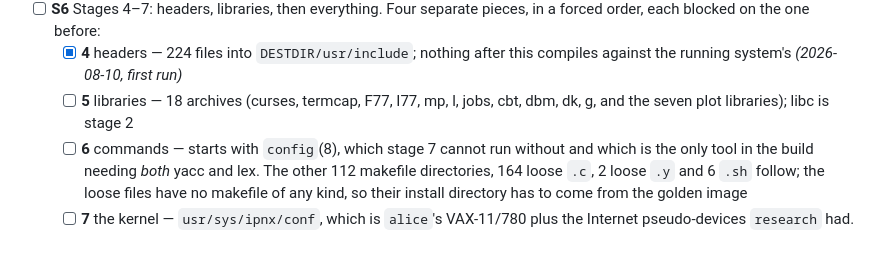
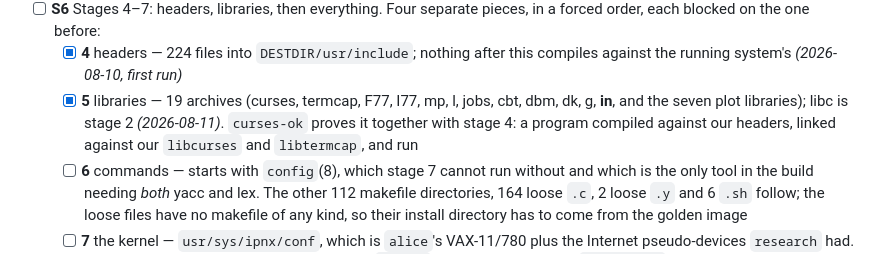
Before and after one commit to ChristineTham/ipad-v8, a Markdown page: docs/roadmap.md, the part around the change. Drawn GitHub-style.

Commit message:
Stage 5 is done: all 19 libraries
Co-Authored-By: Claude Opus 5 <noreply@anthropic.com>

```diff
--- a/docs/roadmap.md
+++ b/docs/roadmap.md
@@ -295,8 +295,11 @@ the safety rules are in [build-from-source.md](build-from-source.md).
       pieces, in a forced order, each blocked on the one before:
   - [x] **4** headers — 224 files into `DESTDIR/usr/include`; nothing after
         this compiles against the running system's *(2026-08-10, first run)*
-  - [ ] **5** libraries — 18 archives (curses, termcap, F77, I77, mp, l, jobs,
-        cbt, dbm, dk, g, and the seven plot libraries); libc is stage 2
+  - [x] **5** libraries — 19 archives (curses, termcap, F77, I77, mp, l, jobs,
+        cbt, dbm, dk, g, **in**, and the seven plot libraries); libc is
+        stage 2 *(2026-08-11)*. `curses-ok` proves it together with stage 4:
+        a program compiled against our headers, linked against our
+        `libcurses` and `libtermcap`, and run
   - [ ] **6** commands — starts with `config`(8), which stage 7 cannot run
         without and which is the only tool in the build needing *both* yacc
         and lex. The other 112 makefile directories, 164 loose `.c`, 2 loose
```
